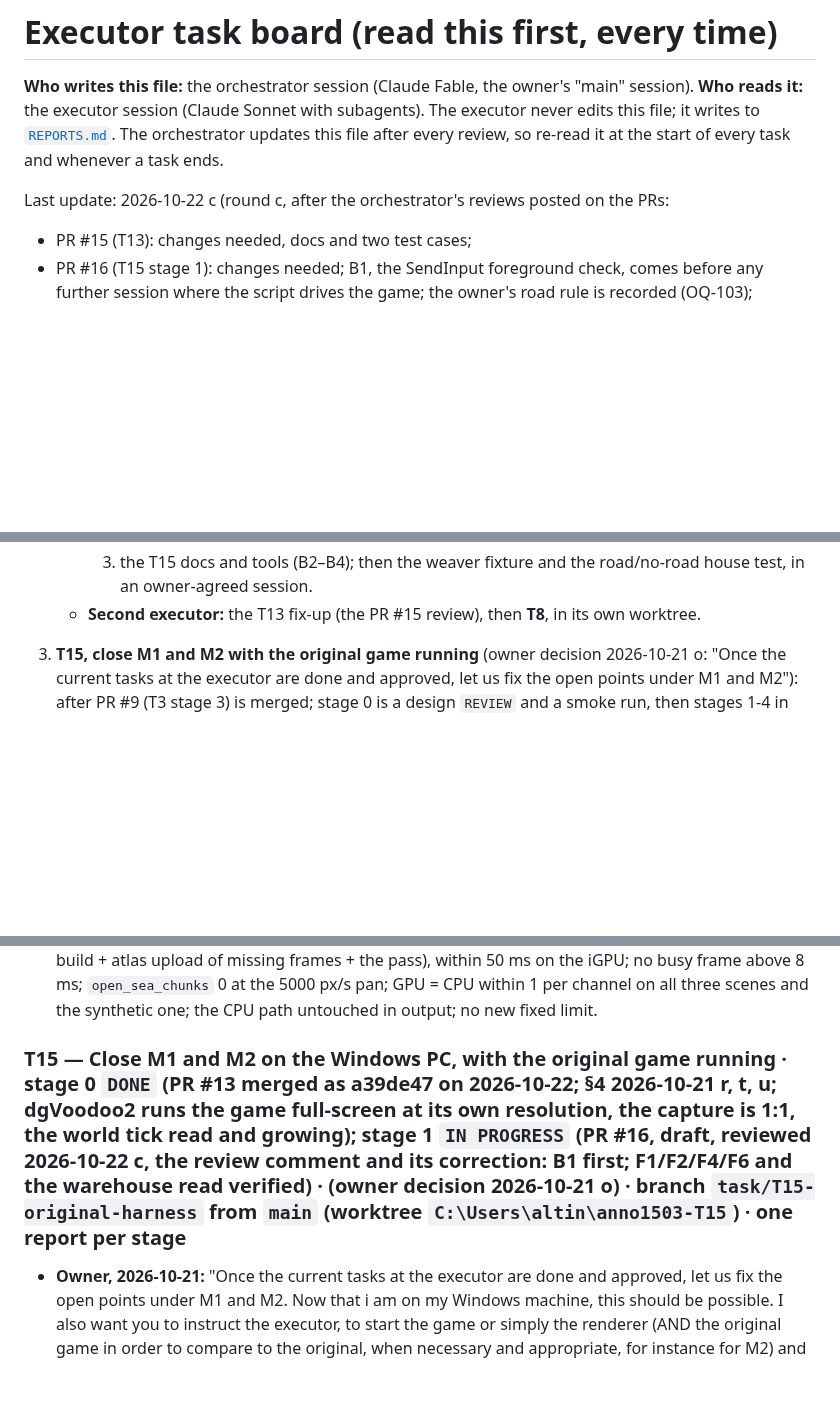
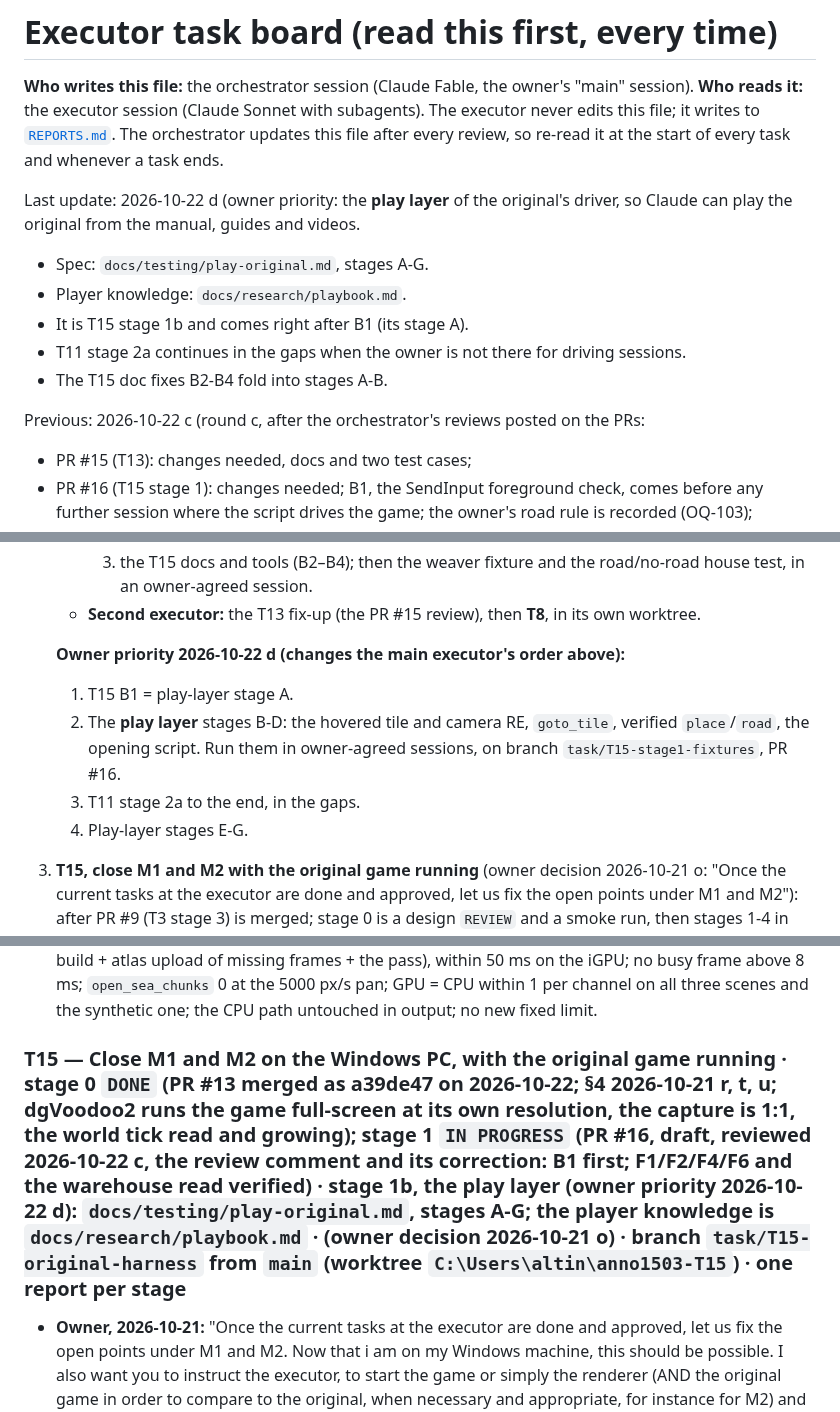
Before and after one commit to Dom-cmyk727/anno_rebuild, a Markdown page: docs/orchestration/TASKS.md, 3 parts joined by grey strips. Rendered like a GitHub page; blank space fills up the shorter version.

```diff
--- a/docs/orchestration/TASKS.md
+++ b/docs/orchestration/TASKS.md
@@ -2,7 +2,14 @@
 
 **Who writes this file:** the orchestrator session (Claude Fable, the owner's "main" session). **Who reads it:** the executor session (Claude Sonnet with subagents). The executor never edits this file; it writes to [`REPORTS.md`](REPORTS.md). The orchestrator updates this file after every review, so re-read it at the start of every task and whenever a task ends.
 
-Last update: 2026-10-22 c (round c, after the orchestrator's reviews posted on the PRs:
+Last update: 2026-10-22 d (owner priority: the **play layer** of the original's driver, so Claude can play the original from the manual, guides and videos.
+- Spec: `docs/testing/play-original.md`, stages A-G.
+- Player knowledge: `docs/research/playbook.md`.
+- It is T15 stage 1b and comes right after B1 (its stage A).
+- T11 stage 2a continues in the gaps when the owner is not there for driving sessions.
+- The T15 doc fixes B2-B4 fold into stages A-B.
+
+Previous: 2026-10-22 c (round c, after the orchestrator's reviews posted on the PRs:
 - PR #15 (T13): changes needed, docs and two test cases;
 - PR #16 (T15 stage 1): changes needed; B1, the SendInput foreground check, comes before any further session where the script drives the game; the owner's road rule is recorded (OQ-103);
 - PR #17 (T11 stage 2a): the core is approved (bit-exact on both adapters), but the stage is not finished: derived levels, the overflow fallback, the first-frame hitch and the B4 measurements are open;
@@ -58,6 +65,12 @@ Status values: `READY`, `IN PROGRESS` (set by the orchestrator when a report say
      2. T11 stage 2a to the end: PR #17 review items 1–7 and G1–G4, then OWNER-CHECK;
      3. the T15 docs and tools (B2–B4); then the weaver fixture and the road/no-road house test, in an owner-agreed session.
    - **Second executor:** the T13 fix-up (the PR #15 review), then **T8**, in its own worktree.
+
+   **Owner priority 2026-10-22 d (changes the main executor's order above):**
+   1. T15 B1 = play-layer stage A.
+   2. The **play layer** stages B-D: the hovered tile and camera RE, `goto_tile`, verified `place`/`road`, the opening script. Run them in owner-agreed sessions, on branch `task/T15-stage1-fixtures`, PR #16.
+   3. T11 stage 2a to the end, in the gaps.
+   4. Play-layer stages E-G.
 3. **T15, close M1 and M2 with the original game running** (owner decision 2026-10-21 o: "Once the current tasks at the executor are done and approved, let us fix the open points under M1 and M2"): after PR #9 (T3 stage 3) is merged; stage 0 is a design `REVIEW` and a smoke run, then stages 1-4 in order. While T15 waits for a review or for the owner (driving the desktop needs the owner), T11 stage 2a may run in its worktree.
 4. **T11 stage 2a** after T3 stage 3's compositor work is merged (both edit `gpu.cpp`'s chunk upload); **then T14** (the compositor on the iGPU, owner decision 2026-10-21 n; also `gpu.cpp` / `gpu.wgsl`); **T1f items 3-4** after that too (progressive delivery and the `kChunk` experiment touch the chunk cache and keys that T3 is extending);
 5. The small `PARALLEL-OK` tasks (T13, T7b, T10b, T6b, T6c/T5) only when none of the above is runnable, never while a measurement runs. T10b is wanted soon: every full `ctest` with the game dir still hits the `bad_alloc`.
@@ -158,7 +171,7 @@ Status values: `READY`, `IN PROGRESS` (set by the orchestrator when a report say
 - **Late-game stress fixture (owner question 2026-10-21, "does it hold in a large late-game multiplayer match"):** stage 3 adds a synthetic scene generator (`fixtures/` code, no original files committed; the scene is built at test time from the game dir): every island of `Single_24.sze` covered with dense city blocks (tens of thousands of buildings, every building type present), thousands of soldiers and ships, so the sprite count per chunk is several times the original scenarios' maximum of 3,608. `bench_frame` runs it at 2560x1440 with the pan-and-zoom script, CPU builder against GPU builder: chunk latency, frame p50/p95/p99/max, resident atlas MiB, on both GPUs; the perf README states the per-chunk GPU time as a function of overdraw (not of instance count). The acceptance below must hold on that scene too.
 - Acceptance: a visible chunk is on screen within 20 ms of its request on the 4090 at 2560x1440 (list build + atlas upload of missing frames + the pass), within 50 ms on the iGPU; no busy frame above 8 ms; `open_sea_chunks` 0 at the 5000 px/s pan; GPU = CPU within 1 per channel on all three scenes and the synthetic one; the CPU path untouched in output; no new fixed limit.
 
-### T15 — Close M1 and M2 on the Windows PC, with the original game running · stage 0 `DONE` (PR #13 merged as a39de47 on 2026-10-22; §4 2026-10-21 r, t, u; dgVoodoo2 runs the game full-screen at its own resolution, the capture is 1:1, the world tick read and growing); **stage 1 `IN PROGRESS`** (PR #16, draft, reviewed 2026-10-22 c, the review comment and its correction: B1 first; F1/F2/F4/F6 and the warehouse read verified) · (owner decision 2026-10-21 o) · branch `task/T15-original-harness` from `main` (worktree `C:\Users\altin\anno1503-T15`) · one report per stage
+### T15 — Close M1 and M2 on the Windows PC, with the original game running · stage 0 `DONE` (PR #13 merged as a39de47 on 2026-10-22; §4 2026-10-21 r, t, u; dgVoodoo2 runs the game full-screen at its own resolution, the capture is 1:1, the world tick read and growing); **stage 1 `IN PROGRESS`** (PR #16, draft, reviewed 2026-10-22 c, the review comment and its correction: B1 first; F1/F2/F4/F6 and the warehouse read verified) · **stage 1b, the play layer** (owner priority 2026-10-22 d): `docs/testing/play-original.md`, stages A-G; the player knowledge is `docs/research/playbook.md` · (owner decision 2026-10-21 o) · branch `task/T15-original-harness` from `main` (worktree `C:\Users\altin\anno1503-T15`) · one report per stage
 - **Owner, 2026-10-21:** "Once the current tasks at the executor are done and approved, let us fix the open points under M1 and M2. Now that i am on my Windows machine, this should be possible. I also want you to instruct the executor, to start the game or simply the renderer (AND the original game in order to compare to the original, when necessary and appropriate, for instance for M2) and simulate it through all necessary parameters or scenarios."
 - **Why it is possible now:** this PC is x86-64 Windows 11, and `game/app` is a complete GOG 2.0.0.5 install (`1503Startup.exe`, the game DLLs, `goggame-*`), so the 32-bit original can run here. Everything in PLAN M1/M2 and `docs/testing/checklist.md` that waited for "an x86 Windows machine" (fixtures F1-F9, the M2.1 savegame corpus) and a pixel comparison of our renderer with the original become possible.
 - **Rules for running the original (every stage):** (a) **never run it from `game/app`** (read-only; the game writes profiles, settings and saves into its folder): copy it once to `C:\anno1503-original\` (outside the repo) and run that copy; record SHA-256 of the copy's executables and DLLs against `game/app`. (b) **Nothing derived from the original's output goes into git:** screenshots, savegames, memory dumps and recordings live in `cache/orig/<session>/` or `saves/` (both git-ignored); commit scripts, protocols, numbers, hashes and findings. (c) **Driving the desktop** (the game takes focus, keyboard and mouse, maybe the whole screen) **only in a session the owner has agreed to**: say beforehand what will run, for how long and how to stop it (a hotkey, or closing the process); never while the owner works; prefer methods that work in a window and in the background. (d) **Third-party tools** (for example a DirectDraw wrapper for a windowed mode such as dgVoodoo2 or cnc-ddraw, Frida, x32dbg, pywinauto, mss): each listed with version, licence and reason in the stage 0 design and installed only after the owner agrees; nothing of them in git; Python packages via `--target` under the scratchpad, scripts run with `-I`. (e) Observation is black-box and by memory reading of the owner's licensed copy; findings go into `docs/re/` with module and address as before; nothing of the original's code or data is copied into `src/`.
```
Also changed, not shown: docs/research/playbook.md (added, +354 -0 lines), docs/testing/play-original.md (added, +117 -0 lines).
